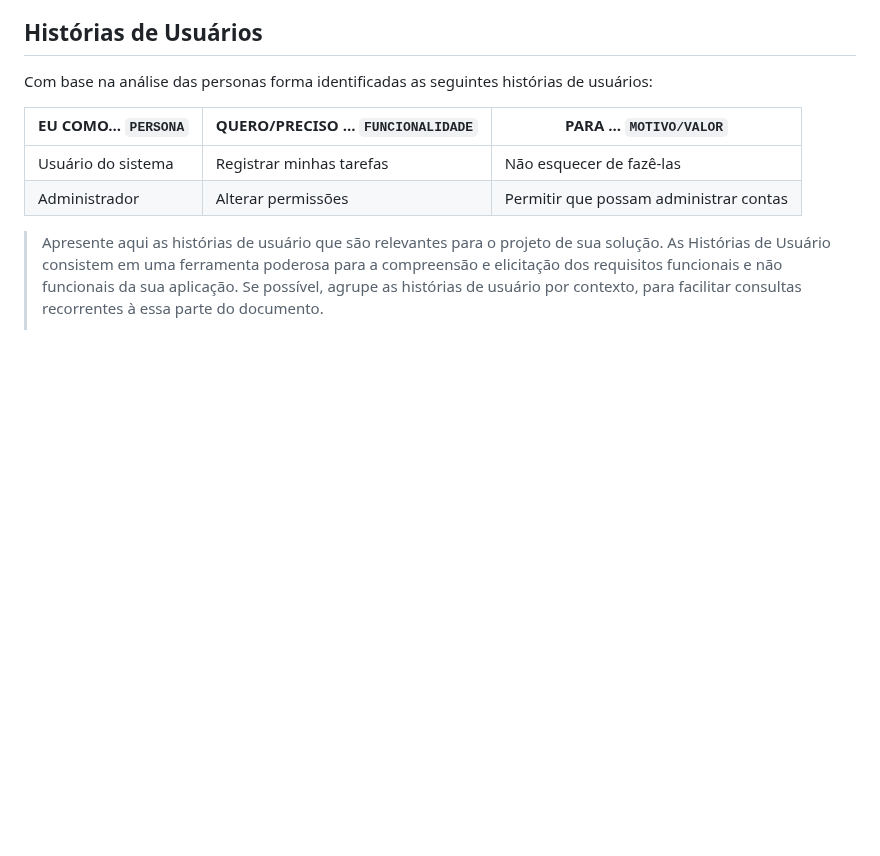
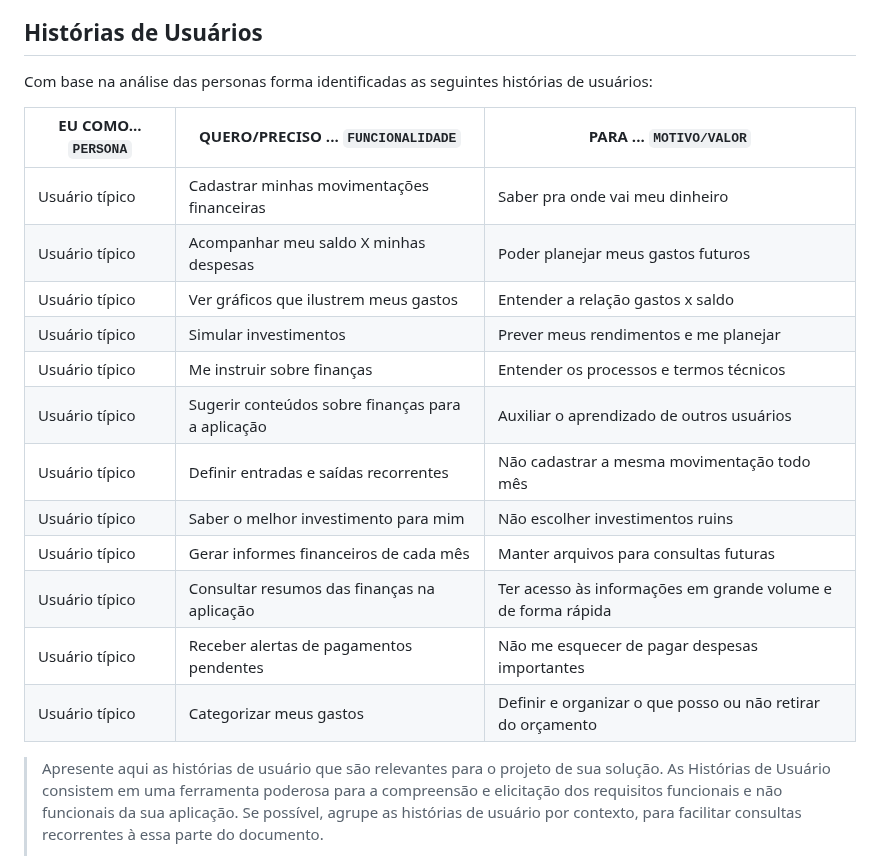
Before and after one commit to ICEI-PUC-Minas-PMGES-TI/pmg-es-2024-1-ti1-2401100-g9-gestao-financeira, a Markdown page: docs/relatorio/Relatorio Tecnico - TEMPLATE.md, the part around the change. GitHub-like rendering; blank space fills up the shorter version.

Commit message:
Atualiza Histórias de usuários no relatório

```diff
--- a/docs/relatorio/Relatorio Tecnico - TEMPLATE.md
+++ b/docs/relatorio/Relatorio Tecnico - TEMPLATE.md
@@ -162,10 +162,20 @@
 
 Com base na análise das personas forma identificadas as seguintes histórias de usuários:
 
-|EU COMO... `PERSONA`| QUERO/PRECISO ... `FUNCIONALIDADE` |PARA ... `MOTIVO/VALOR`                 |
-|--------------------|------------------------------------|----------------------------------------|
-|Usuário do sistema  | Registrar minhas tarefas           | Não esquecer de fazê-las               |
-|Administrador       | Alterar permissões                 | Permitir que possam administrar contas |
+|EU COMO... `PERSONA`| QUERO/PRECISO ... `FUNCIONALIDADE`               |PARA ... `MOTIVO/VALOR`                                              |
+|--------------------|--------------------------------------------------|---------------------------------------------------------------------|
+|Usuário típico      | Cadastrar minhas movimentações financeiras       | Saber pra onde vai meu dinheiro                                     |
+|Usuário típico      | Acompanhar meu saldo X minhas despesas           | Poder planejar meus gastos futuros                                  |
+|Usuário típico      | Ver gráficos que ilustrem meus gastos            | Entender a relação gastos x saldo                                   |
+|Usuário típico      | Simular investimentos                            | Prever meus rendimentos e me planejar                               |
+|Usuário típico      | Me instruir sobre finanças                       | Entender os processos e termos técnicos                             |
+|Usuário típico      | Sugerir conteúdos sobre finanças para a aplicação| Auxiliar o aprendizado de outros usuários                           |
+|Usuário típico      | Definir entradas e saídas recorrentes            | Não cadastrar a mesma movimentação todo mês                         |
+|Usuário típico      | Saber o melhor investimento para mim             | Não escolher investimentos ruins                                    |
+|Usuário típico      | Gerar informes financeiros de cada mês           | Manter arquivos para consultas futuras                              |
+|Usuário típico      | Consultar resumos das finanças na aplicação      | Ter acesso às informações em grande volume e de forma rápida        |
+|Usuário típico      | Receber alertas de pagamentos pendentes          | Não me esquecer de pagar despesas importantes                       |
+|Usuário típico      | Categorizar meus gastos                          | Definir e organizar o que posso ou não retirar do orçamento         |
 
 > Apresente aqui as histórias de usuário que são relevantes para o
 > projeto de sua solução. As Histórias de Usuário consistem em uma
```
